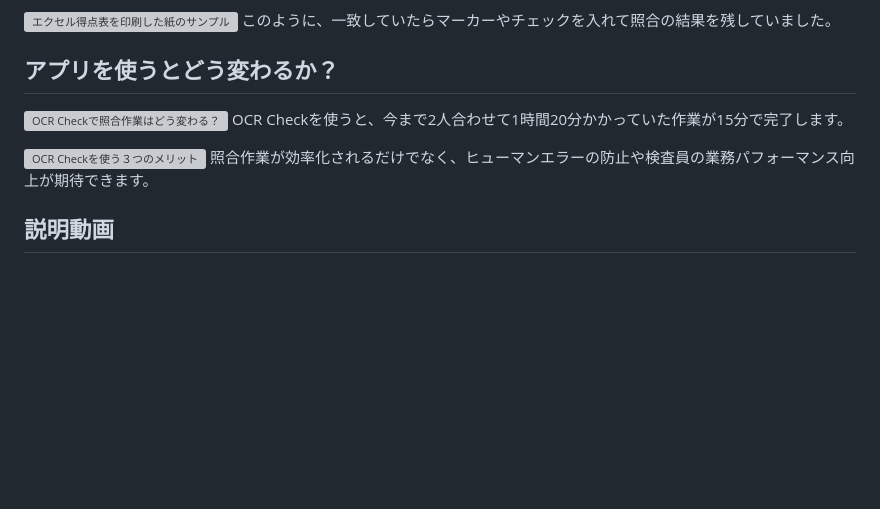
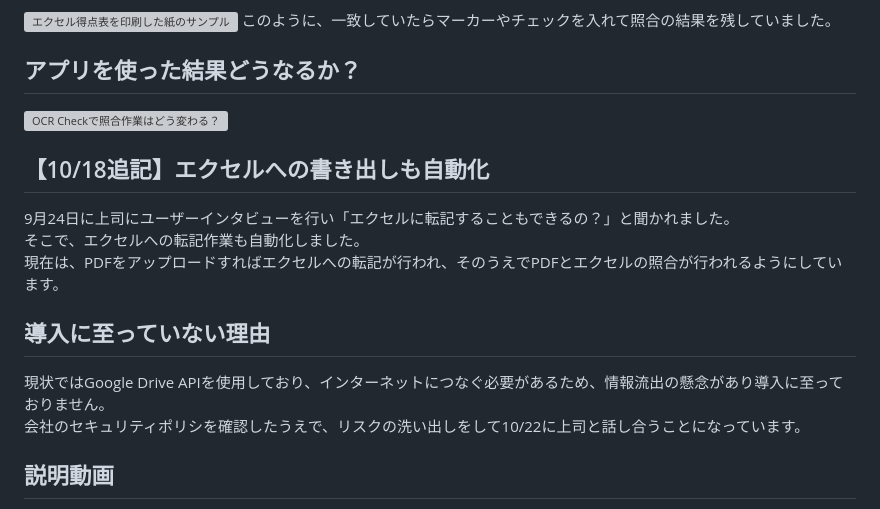
Before and after one commit to naota7118/ocr_check_app, a Markdown page: README.md, the part around the change. Drawn GitHub-style; blank space fills up the shorter version; grey boxes are pictures that could not be loaded.

```diff
--- a/README.md
+++ b/README.md
@@ -57,12 +57,17 @@
 ![エクセル得点表を印刷した紙のサンプル](https://github.com/user-attachments/assets/8b1e7fee-3792-4cf2-9ae9-719c68362f21)
 このように、一致していたらマーカーやチェックを入れて照合の結果を残していました。
 
-## アプリを使うとどう変わるか？
-![OCR Checkで照合作業はどう変わる？](https://github.com/user-attachments/assets/502170ff-b6b0-4cf8-8de1-3e3202014e1f)
-OCR Checkを使うと、今まで2人合わせて1時間20分かかっていた作業が15分で完了します。
+## アプリを使った結果どうなるか？
+![OCR Checkで照合作業はどう変わる？](https://github.com/user-attachments/assets/446fb42d-6e0e-4be4-bca0-8ab3f05ab1e7)
 
-![OCR Checkを使う３つのメリット](https://github.com/user-attachments/assets/80d94fb3-517c-4a86-9aef-3262cd45305d)
-照合作業が効率化されるだけでなく、ヒューマンエラーの防止や検査員の業務パフォーマンス向上が期待できます。
+## 【10/18追記】エクセルへの書き出しも自動化
+9月24日に上司にユーザーインタビューを行い「エクセルに転記することもできるの？」と聞かれました。
+そこで、エクセルへの転記作業も自動化しました。
+現在は、PDFをアップロードすればエクセルへの転記が行われ、そのうえでPDFとエクセルの照合が行われるようにしています。
+
+## 導入に至っていない理由
+現状ではGoogle Drive APIを使用しており、インターネットにつなぐ必要があるため、情報流出の懸念があり導入に至っておりません。
+会社のセキュリティポリシを確認したうえで、リスクの洗い出しをして10/22に上司と話し合うことになっています。
 
 ## 説明動画
 動画で実際にどのように照合処理が行われているか説明しています。
```
